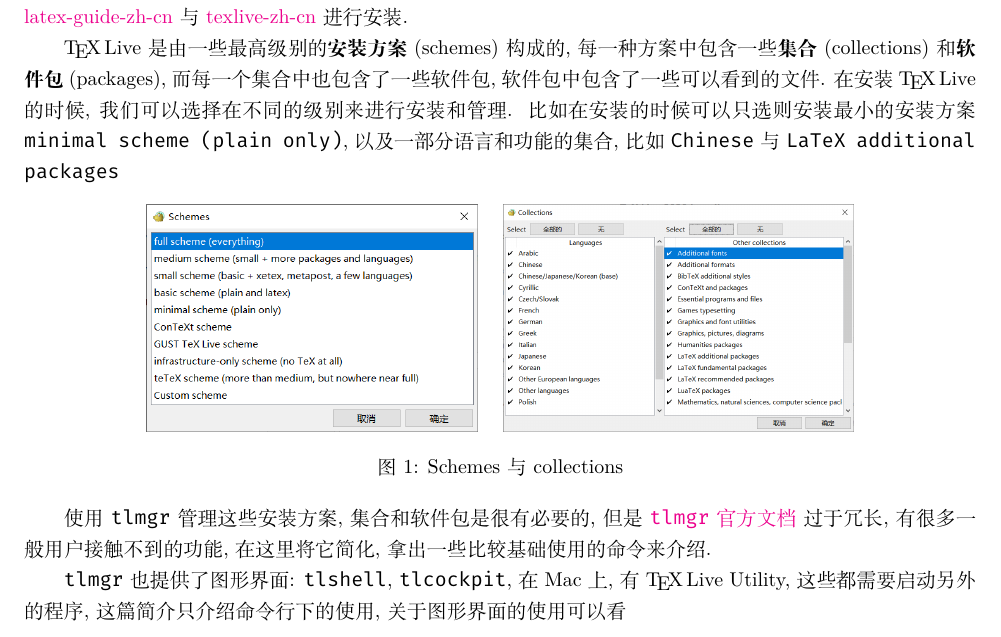
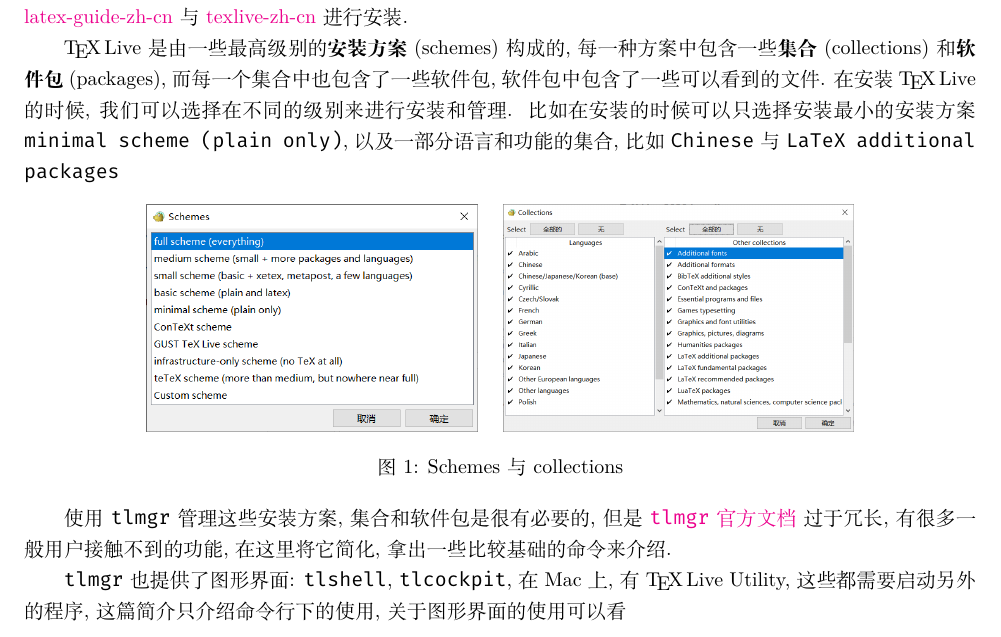
Before and after one commit to syvshc/tlmgr-intro-zh-cn, a LaTeX document (tlmgr-intro-zh-cn.tex, which reads body/preface.tex): part of page 2 of 20, cut so that both start at the same text. Compiled offline with XeLaTeX.

Commit message:
Update preface.tex

```diff
--- a/body/preface.tex
+++ b/body/preface.tex
@@ -6,7 +6,7 @@
 
 \tlmgr 管理着 \tl 的安装, 包括软件包以及配置选项. 如果还没有安装 \tl, 可以参考 \href{https://mirrors.ctan.org/info/install-latex-guide-zh-cn/install-latex-guide-zh-cn.pdf}{install-latex-guide-zh-cn} 与 \href{https://www.tug.org/texlive/doc/texlive-zh-cn/texlive-zh-cn.pdf}{texlive-zh-cn} 进行安装.
 
-\tl 是由一些最高级别的\textbf{安装方案} (schemes) 构成的, 每一种方案中包含一些\textbf{集合} (collections) 和\textbf{软件包} (packages), 而每一个集合中也包含了一些软件包, 软件包中包含了一些可以看到的文件. 在安装 \tl 的时候, 我们可以选择在不同的级别来进行安装和管理. 比如在安装的时候可以只选则安装最小的安装方案 \texttt{minimal scheme (plain only)}, 以及一部分语言和功能的集合, 比如 \texttt{Chinese} 与 \texttt{LaTeX additional packages}
+\tl 是由一些最高级别的\textbf{安装方案} (schemes) 构成的, 每一种方案中包含一些\textbf{集合} (collections) 和\textbf{软件包} (packages), 而每一个集合中也包含了一些软件包, 软件包中包含了一些可以看到的文件. 在安装 \tl 的时候, 我们可以选择在不同的级别来进行安装和管理. 比如在安装的时候可以只选择安装最小的安装方案 \texttt{minimal scheme (plain only)}, 以及一部分语言和功能的集合, 比如 \texttt{Chinese} 与 \texttt{LaTeX additional packages}
 
 \begin{center}
     \includegraphics[height=4cm]{scheme.png} \quad
@@ -14,7 +14,7 @@
     \captionof{figure}{Schemes 与 collections}
 \end{center}
 
-使用 \tlmgr 管理这些安装方案, 集合和软件包是很有必要的, 但是 \href{https://www.tug.org/texlive/doc/tlmgr.html}{\tlmgr 官方文档} 过于冗长, 有很多一般用户接触不到的功能, 在这里将它简化, 拿出一些比较基础使用的命令来介绍.
+使用 \tlmgr 管理这些安装方案, 集合和软件包是很有必要的, 但是 \href{https://www.tug.org/texlive/doc/tlmgr.html}{\tlmgr 官方文档} 过于冗长, 有很多一般用户接触不到的功能, 在这里将它简化, 拿出一些比较基础的命令来介绍.
 
 \tlmgr 也提供了图形界面: \texttt{tlshell}, \texttt{tlcockpit}, 在 Mac 上, 有 \tl{} Utility, 这些都需要启动另外的程序, 这篇简介只介绍命令行下的使用, 关于图形界面的使用可以看
 \begin{center}
```
